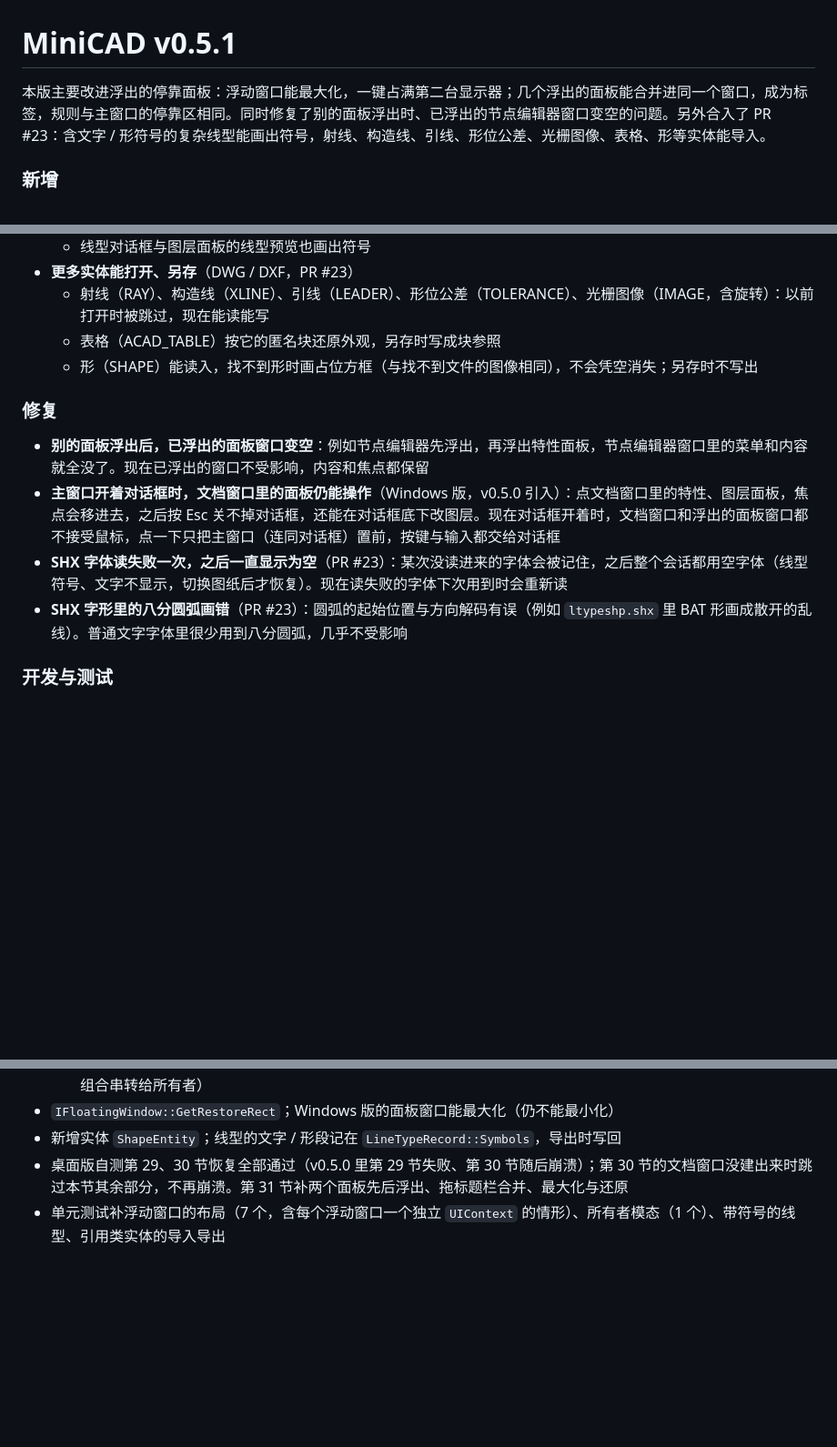
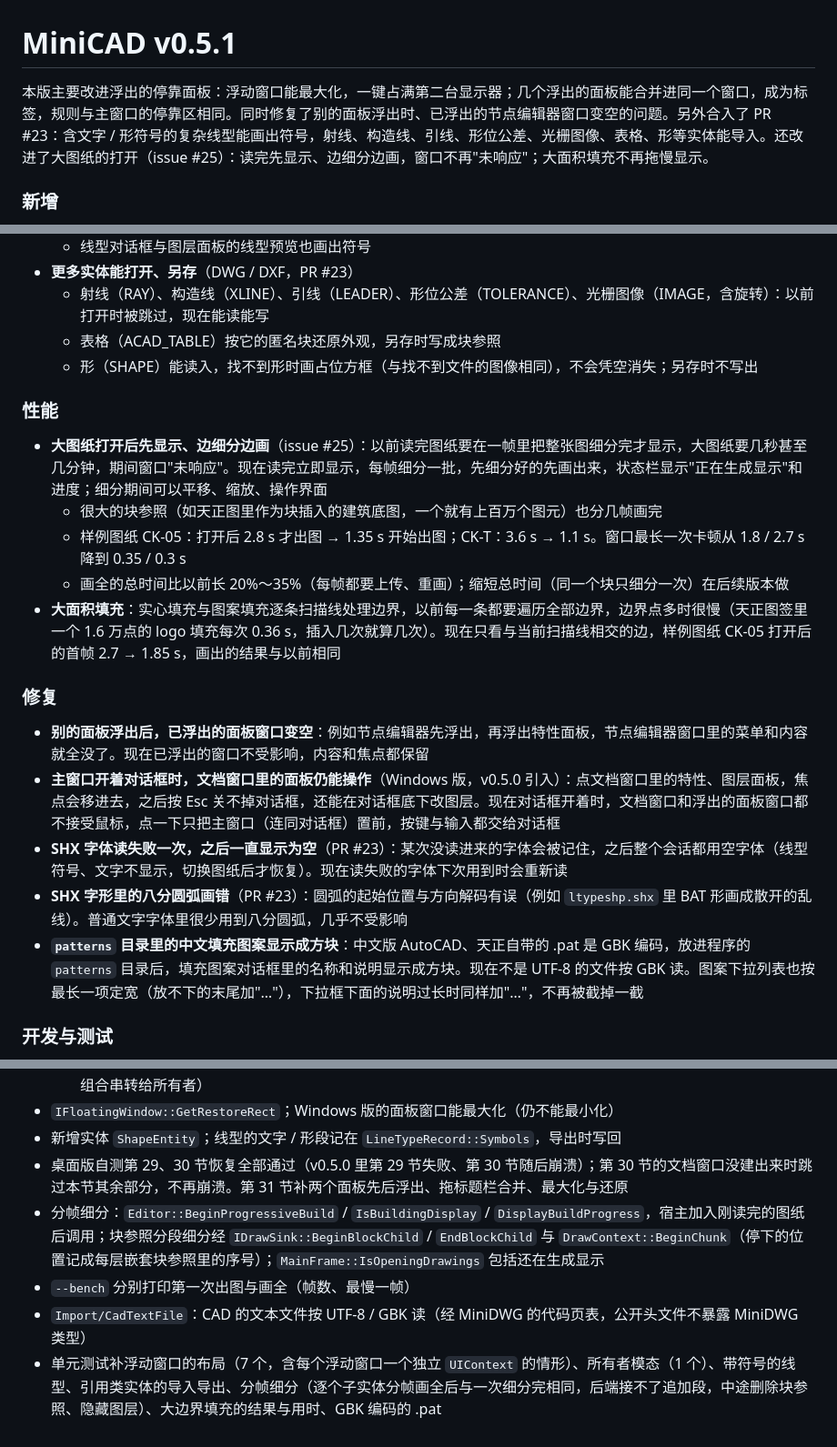
Before and after one commit to CHMOSE023/MiniCAD, a Markdown page: docs/release-notes/v0.5.1.md, 3 parts joined by grey strips. Shown at 91% size. GitHub-like rendering; blank space fills up the shorter version.

Commit message:
v0.5.1 发布说明：补上分帧细分、大面积填充性能与 GBK 填充图案
这三项在 v0.5.1 打标签之前提交，一并写进 v0.5.1：打开大图纸先显示、边细分边画（issue #25），
实心 / 图案填充改用活动边表，patterns 目录里 GBK 编码的 .pat 名称不再显示成方块、下拉框按内容定宽。

Co-Authored-By: Claude Opus 5.5 <noreply@anthropic.com>

```diff
--- a/docs/release-notes/v0.5.1.md
+++ b/docs/release-notes/v0.5.1.md
@@ -1,6 +1,6 @@
 # MiniCAD v0.5.1
 
-本版主要改进浮出的停靠面板：浮动窗口能最大化，一键占满第二台显示器；几个浮出的面板能合并进同一个窗口，成为标签，规则与主窗口的停靠区相同。同时修复了别的面板浮出时、已浮出的节点编辑器窗口变空的问题。另外合入了 PR #23：含文字 / 形符号的复杂线型能画出符号，射线、构造线、引线、形位公差、光栅图像、表格、形等实体能导入。
+本版主要改进浮出的停靠面板：浮动窗口能最大化，一键占满第二台显示器；几个浮出的面板能合并进同一个窗口，成为标签，规则与主窗口的停靠区相同。同时修复了别的面板浮出时、已浮出的节点编辑器窗口变空的问题。另外合入了 PR #23：含文字 / 形符号的复杂线型能画出符号，射线、构造线、引线、形位公差、光栅图像、表格、形等实体能导入。还改进了大图纸的打开（issue #25）：读完先显示、边细分边画，窗口不再"未响应"；大面积填充不再拖慢显示。
 
 ### 新增
 
@@ -23,12 +23,21 @@
   - 表格（ACAD_TABLE）按它的匿名块还原外观，另存时写成块参照
   - 形（SHAPE）能读入，找不到形时画占位方框（与找不到文件的图像相同），不会凭空消失；另存时不写出
 
+### 性能
+
+- **大图纸打开后先显示、边细分边画**（issue #25）：以前读完图纸要在一帧里把整张图细分完才显示，大图纸要几秒甚至几分钟，期间窗口"未响应"。现在读完立即显示，每帧细分一批，先细分好的先画出来，状态栏显示"正在生成显示"和进度；细分期间可以平移、缩放、操作界面
+  - 很大的块参照（如天正图里作为块插入的建筑底图，一个就有上百万个图元）也分几帧画完
+  - 样例图纸 CK-05：打开后 2.8 s 才出图 → 1.35 s 开始出图；CK-T：3.6 s → 1.1 s。窗口最长一次卡顿从 1.8 / 2.7 s 降到 0.35 / 0.3 s
+  - 画全的总时间比以前长 20%～35%（每帧都要上传、重画）；缩短总时间（同一个块只细分一次）在后续版本做
+- **大面积填充**：实心填充与图案填充逐条扫描线处理边界，以前每一条都要遍历全部边界，边界点多时很慢（天正图签里一个 1.6 万点的 logo 填充每次 0.36 s，插入几次就算几次）。现在只看与当前扫描线相交的边，样例图纸 CK-05 打开后的首帧 2.7 → 1.85 s，画出的结果与以前相同
+
 ### 修复
 
 - **别的面板浮出后，已浮出的面板窗口变空**：例如节点编辑器先浮出，再浮出特性面板，节点编辑器窗口里的菜单和内容就全没了。现在已浮出的窗口不受影响，内容和焦点都保留
 - **主窗口开着对话框时，文档窗口里的面板仍能操作**（Windows 版，v0.5.0 引入）：点文档窗口里的特性、图层面板，焦点会移进去，之后按 Esc 关不掉对话框，还能在对话框底下改图层。现在对话框开着时，文档窗口和浮出的面板窗口都不接受鼠标，点一下只把主窗口（连同对话框）置前，按键与输入都交给对话框
 - **SHX 字体读失败一次，之后一直显示为空**（PR #23）：某次没读进来的字体会被记住，之后整个会话都用空字体（线型符号、文字不显示，切换图纸后才恢复）。现在读失败的字体下次用到时会重新读
 - **SHX 字形里的八分圆弧画错**（PR #23）：圆弧的起始位置与方向解码有误（例如 `ltypeshp.shx` 里 BAT 形画成散开的乱线）。普通文字字体里很少用到八分圆弧，几乎不受影响
+- **`patterns` 目录里的中文填充图案显示成方块**：中文版 AutoCAD、天正自带的 .pat 是 GBK 编码，放进程序的 `patterns` 目录后，填充图案对话框里的名称和说明显示成方块。现在不是 UTF-8 的文件按 GBK 读。图案下拉列表也按最长一项定宽（放不下的末尾加"…"），下拉框下面的说明过长时同样加"…"，不再被截掉一截
 
 ### 开发与测试
 
@@ -39,4 +48,7 @@
 - `IFloatingWindow::GetRestoreRect`；Windows 版的面板窗口能最大化（仍不能最小化）
 - 新增实体 `ShapeEntity`；线型的文字 / 形段记在 `LineTypeRecord::Symbols`，导出时写回
 - 桌面版自测第 29、30 节恢复全部通过（v0.5.0 里第 29 节失败、第 30 节随后崩溃）；第 30 节的文档窗口没建出来时跳过本节其余部分，不再崩溃。第 31 节补两个面板先后浮出、拖标题栏合并、最大化与还原
-- 单元测试补浮动窗口的布局（7 个，含每个浮动窗口一个独立 `UIContext` 的情形）、所有者模态（1 个）、带符号的线型、引用类实体的导入导出
+- 分帧细分：`Editor::BeginProgressiveBuild` / `IsBuildingDisplay` / `DisplayBuildProgress`，宿主加入刚读完的图纸后调用；块参照分段细分经 `IDrawSink::BeginBlockChild` / `EndBlockChild` 与 `DrawContext::BeginChunk`（停下的位置记成每层嵌套块参照里的序号）；`MainFrame::IsOpeningDrawings` 包括还在生成显示
+- `--bench` 分别打印第一次出图与画全（帧数、最慢一帧）
+- `Import/CadTextFile`：CAD 的文本文件按 UTF-8 / GBK 读（经 MiniDWG 的代码页表，公开头文件不暴露 MiniDWG 类型）
+- 单元测试补浮动窗口的布局（7 个，含每个浮动窗口一个独立 `UIContext` 的情形）、所有者模态（1 个）、带符号的线型、引用类实体的导入导出、分帧细分（逐个子实体分帧画全后与一次细分完相同，后端接不了追加段，中途删除块参照、隐藏图层）、大边界填充的结果与用时、GBK 编码的 .pat
```
